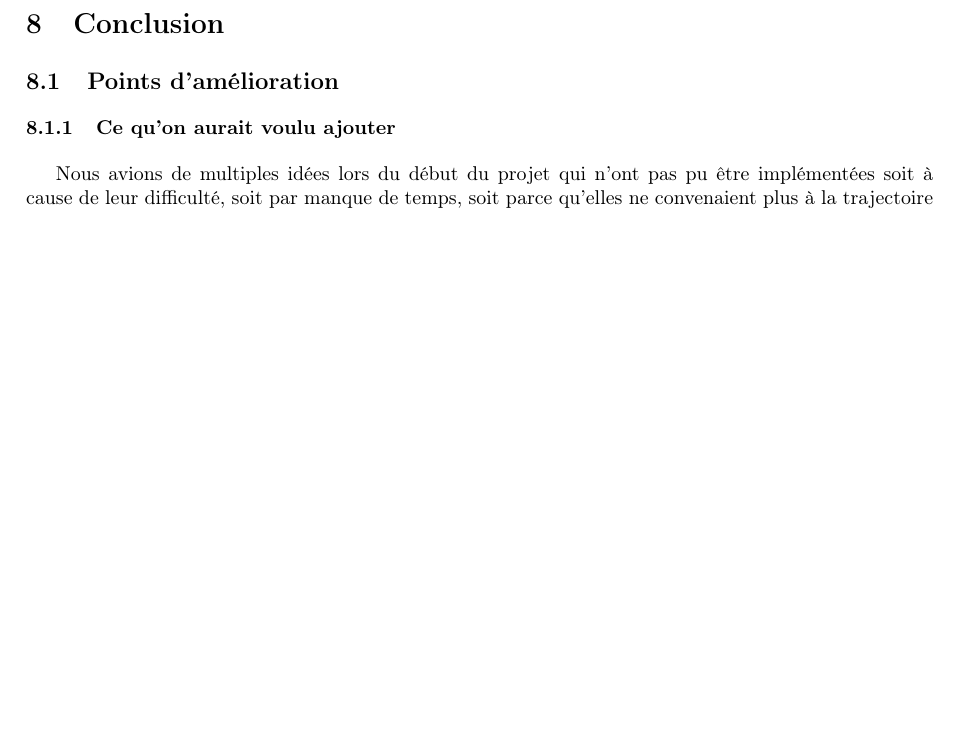
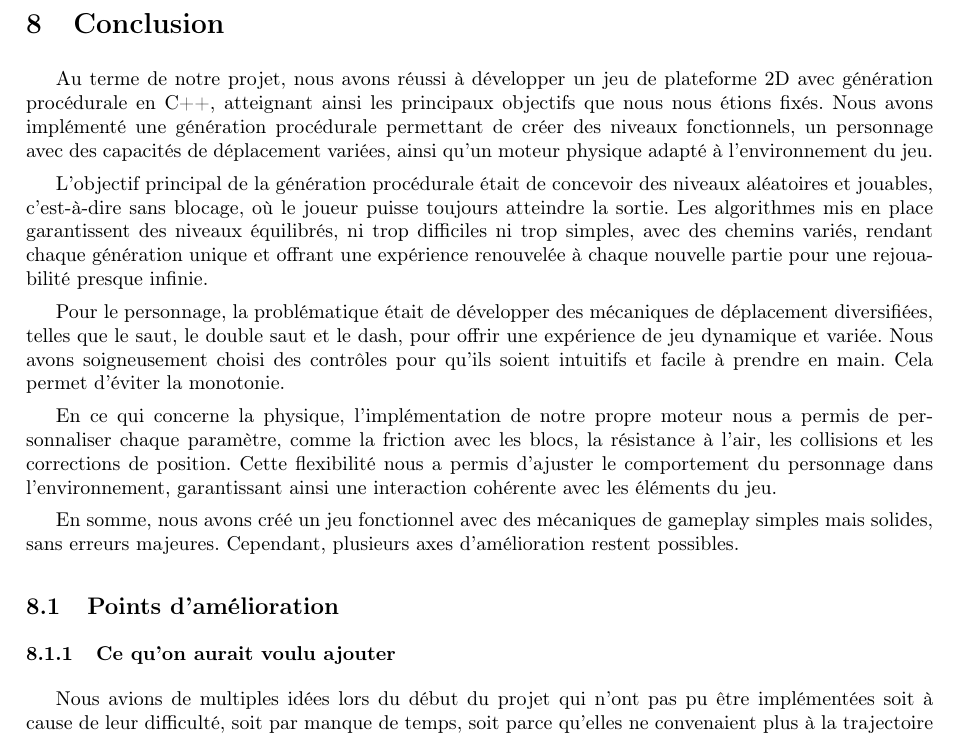
Before and after one commit to EnderiteFox/Project-Procedurally-Generated-Platformer, a LaTeX document (report/main.tex): part of page 20 of 23, cut so that both start at the same text, the shorter picture padded with empty space. Compiled offline with pdfLaTeX.

Commit message:
add conclusion

```diff
--- a/report/main.tex
+++ b/report/main.tex
@@ -838,7 +838,17 @@ Nous avons utilisés plusieurs IDEs, tel que CLion, Kate et Visual Studio Code a
 \newpage
 
 \section{Conclusion}
-% TODO: On a quand même une conclusion ici avant les autres points
+Au terme de notre projet, nous avons réussi à développer un jeu de plateforme 2D avec génération procédurale en C++, atteignant ainsi les principaux objectifs que nous nous étions fixés. Nous avons implémenté une génération procédurale permettant de créer des niveaux fonctionnels, un personnage avec des capacités de déplacement variées, ainsi qu'un moteur physique adapté à l’environnement du jeu.
+
+L’objectif principal de la génération procédurale était de concevoir des niveaux aléatoires et jouables, c’est-à-dire sans blocage, où le joueur puisse toujours atteindre la sortie. Les algorithmes mis en place garantissent des niveaux équilibrés, ni trop difficiles ni trop simples, avec des chemins variés, rendant chaque génération unique et offrant une expérience renouvelée à chaque nouvelle partie pour une rejouabilité presque infinie.
+
+Pour le personnage, la problématique était de développer des mécaniques de déplacement diversifiées, telles que le saut, le double saut et le dash, pour offrir une expérience de jeu dynamique et variée. Nous avons soigneusement choisi des contrôles pour qu’ils soient intuitifs et facile à prendre en main. Cela permet d'éviter la monotonie.
+
+En ce qui concerne la physique, l’implémentation de notre propre moteur nous a permis de personnaliser chaque paramètre, comme la friction avec les blocs, la résistance à l’air, les collisions et les corrections de position. Cette flexibilité nous a permis d’ajuster le comportement du personnage dans l’environnement, garantissant ainsi une interaction cohérente avec les éléments du jeu.
+
+En somme, nous avons créé un jeu fonctionnel avec des mécaniques de gameplay simples mais solides, sans erreurs majeures. Cependant, plusieurs axes d’amélioration restent possibles.
+
+
 \subsection{Points d'amélioration}
 \subsubsection{Ce qu'on aurait voulu ajouter}
 
```
Also changed, not shown: report/images/illustration.png.
